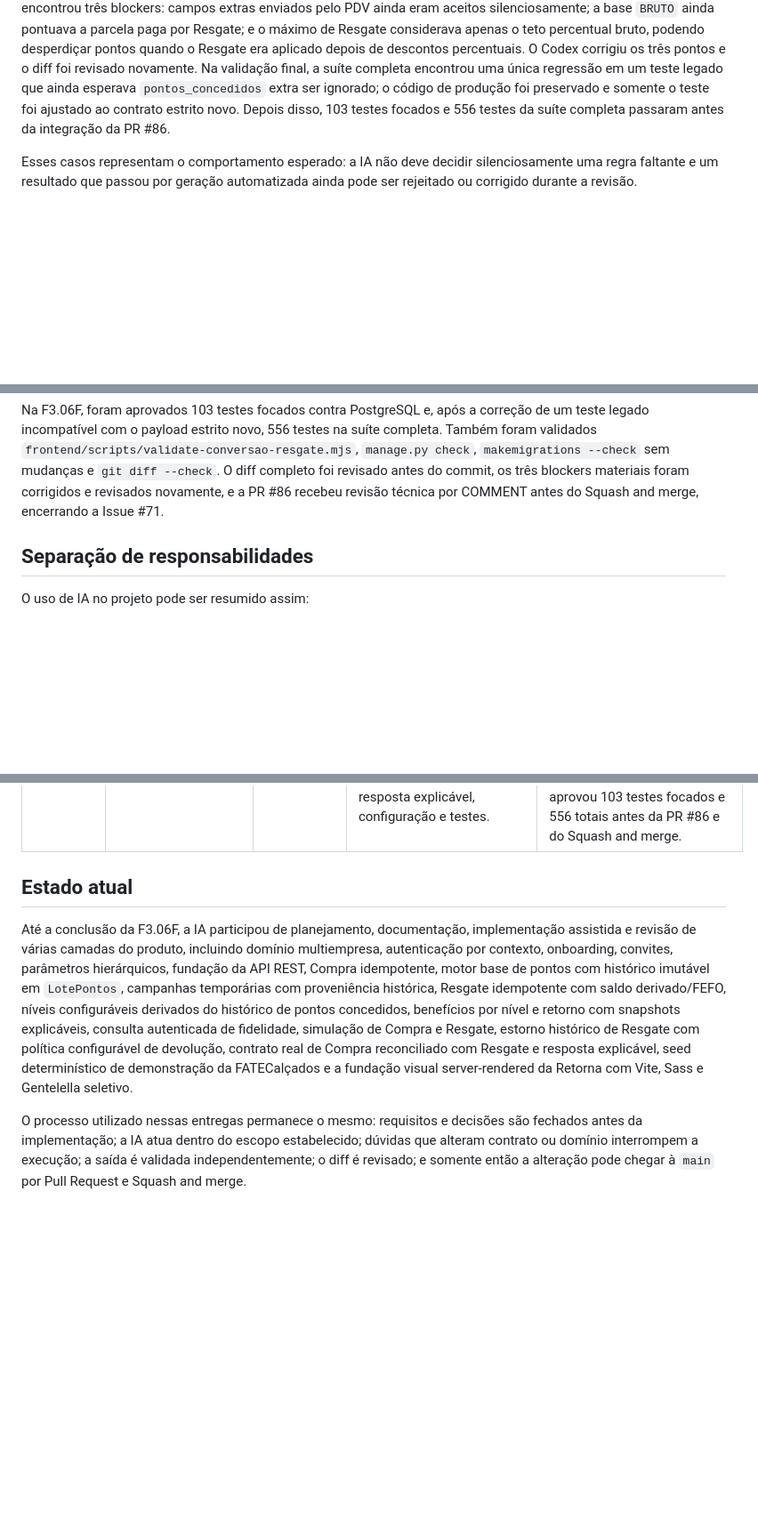
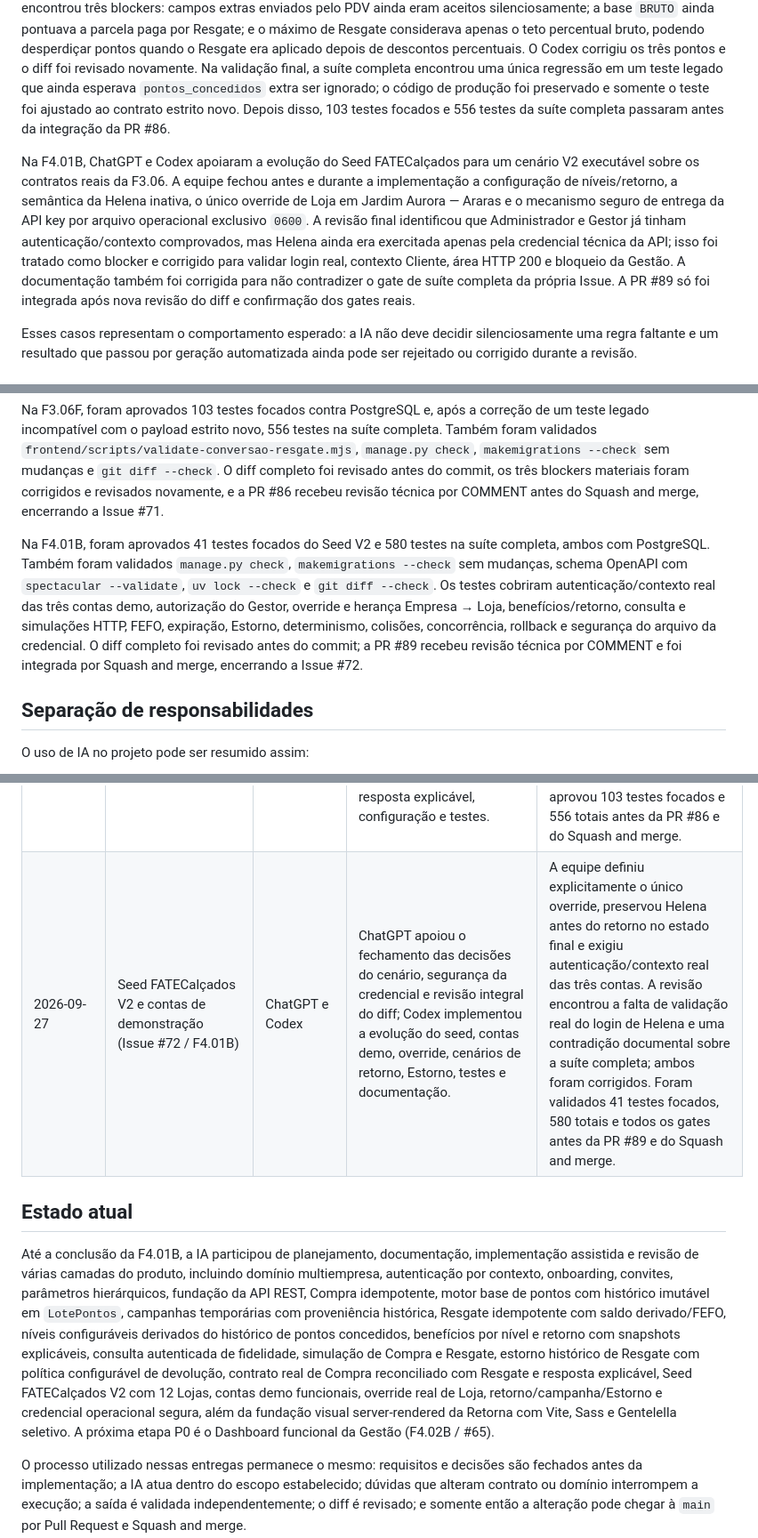
Before and after one commit to CaioDGeraldi/DataSystemChallenge, a Markdown page: docs/USO_DE_IA.md, 3 parts joined by grey strips. Shown at 89% size. Rendered like a GitHub page; blank space fills up the shorter version.

Commit message:
docs(ai): registrar conclusão do Seed V2

```diff
--- a/docs/USO_DE_IA.md
+++ b/docs/USO_DE_IA.md
@@ -96,6 +96,8 @@ Na F3.06E, o próprio processo de especificação mostrou por que a decisão fun
 
 Na F3.06F, a equipe fechou antes e durante a implementação as regras materiais do contrato real de Compra com Resgate: vínculo opcional 1:1, `Compra.valor` como bruto, teto corporativo de Resgate, capacidade efetiva conforme a ordem de descontos e a regra de que valor pago com pontos não gera novos pontos. A primeira revisão do patch encontrou três blockers: campos extras enviados pelo PDV ainda eram aceitos silenciosamente; a base `BRUTO` ainda pontuava a parcela paga por Resgate; e o máximo de Resgate considerava apenas o teto percentual bruto, podendo desperdiçar pontos quando o Resgate era aplicado depois de descontos percentuais. O Codex corrigiu os três pontos e o diff foi revisado novamente. Na validação final, a suíte completa encontrou uma única regressão em um teste legado que ainda esperava `pontos_concedidos` extra ser ignorado; o código de produção foi preservado e somente o teste foi ajustado ao contrato estrito novo. Depois disso, 103 testes focados e 556 testes da suíte completa passaram antes da integração da PR #86.
 
+Na F4.01B, ChatGPT e Codex apoiaram a evolução do Seed FATECalçados para um cenário V2 executável sobre os contratos reais da F3.06. A equipe fechou antes e durante a implementação a configuração de níveis/retorno, a semântica da Helena inativa, o único override de Loja em Jardim Aurora — Araras e o mecanismo seguro de entrega da API key por arquivo operacional exclusivo `0600`. A revisão final identificou que Administrador e Gestor já tinham autenticação/contexto comprovados, mas Helena ainda era exercitada apenas pela credencial técnica da API; isso foi tratado como blocker e corrigido para validar login real, contexto Cliente, área HTTP 200 e bloqueio da Gestão. A documentação também foi corrigida para não contradizer o gate de suíte completa da própria Issue. A PR #89 só foi integrada após nova revisão do diff e confirmação dos gates reais.
+
 Esses casos representam o comportamento esperado: a IA não deve decidir silenciosamente uma regra faltante e um resultado que passou por geração automatizada ainda pode ser rejeitado ou corrigido durante a revisão.
 
 ## Validação independente da IA
@@ -146,6 +148,8 @@ Na F3.06D, a rodada final após correções aprovou 66 testes focados, além de
 Na F3.06E, a bateria focada aprovou 194 testes e uma execução complementar aprovou outros 58, incluindo compatibilidade de snapshots antigos de Compra, isolamento e rollback. A concorrência do estorno foi validada em PostgreSQL. Também foram validados `manage.py check`, OpenAPI com `spectacular --validate`, `makemigrations --check --dry-run` sem mudanças e `git diff --check`. O diff completo de 34 arquivos foi revisado antes do commit; a PR #84 recebeu revisão técnica por COMMENT e foi integrada por Squash and merge, encerrando a Issue #70.
 
 Na F3.06F, foram aprovados 103 testes focados contra PostgreSQL e, após a correção de um teste legado incompatível com o payload estrito novo, 556 testes na suíte completa. Também foram validados `frontend/scripts/validate-conversao-resgate.mjs`, `manage.py check`, `makemigrations --check` sem mudanças e `git diff --check`. O diff completo foi revisado antes do commit, os três blockers materiais foram corrigidos e revisados novamente, e a PR #86 recebeu revisão técnica por COMMENT antes do Squash and merge, encerrando a Issue #71.
+
+Na F4.01B, foram aprovados 41 testes focados do Seed V2 e 580 testes na suíte completa, ambos com PostgreSQL. Também foram validados `manage.py check`, `makemigrations --check` sem mudanças, schema OpenAPI com `spectacular --validate`, `uv lock --check` e `git diff --check`. Os testes cobriram autenticação/contexto real das três contas demo, autorização do Gestor, override e herança Empresa → Loja, benefícios/retorno, consulta e simulações HTTP, FEFO, expiração, Estorno, determinismo, colisões, concorrência, rollback e segurança do arquivo da credencial. O diff completo foi revisado antes do commit; a PR #89 recebeu revisão técnica por COMMENT e foi integrada por Squash and merge, encerrando a Issue #72.
 
 ## Separação de responsabilidades
 
@@ -199,10 +203,11 @@ A ferramenta pode produzir código, sugerir uma arquitetura ou identificar um pr
 | 2026-09-26 | Simulação de Resgate (Issue #69 / F3.06D) | ChatGPT e Codex | Apoiou a reutilização das regras do Resgate real sem locks, persistência ou reserva de saldo. | A equipe preservou mínimo, incremento, desconto e FEFO do domínio real, mantendo a simulação somente leitura. A rodada final aprovou 66 testes focados antes da PR #83. |
 | 2026-09-26 | Estorno histórico e idempotente de Resgate (Issue #70 / F3.06E) | ChatGPT e Codex | ChatGPT apoiou a especificação e revisão; Codex implementou model histórico, endpoint, consumo efetivo, migrations e testes de concorrência. | A equipe corrigiu uma decisão inicialmente assumida pela IA e definiu explicitamente: estorno integral; pontos expirados nunca retornam; parâmetro corporativo de devolução com default `true`; snapshot histórico da decisão. O diff de 34 arquivos foi revisado e validado antes da PR #84 e do Squash and merge. |
 | 2026-09-27 | Contrato efetivo da Compra com benefícios e Resgate (Issue #71 / F3.06F) | ChatGPT e Codex | ChatGPT apoiou o fechamento das regras e revisou o diff; Codex implementou a relação opcional Compra–Resgate, teto/capacidade de Resgate, snapshots, resposta explicável, configuração e testes. | A revisão encontrou três blockers materiais e eles foram corrigidos antes do commit. A suíte completa ainda expôs um teste legado incompatível com o payload estrito; apenas o teste foi ajustado. A validação final aprovou 103 testes focados e 556 totais antes da PR #86 e do Squash and merge. |
+| 2026-09-27 | Seed FATECalçados V2 e contas de demonstração (Issue #72 / F4.01B) | ChatGPT e Codex | ChatGPT apoiou o fechamento das decisões do cenário, segurança da credencial e revisão integral do diff; Codex implementou a evolução do seed, contas demo, override, cenários de retorno, Estorno, testes e documentação. | A equipe definiu explicitamente o único override, preservou Helena antes do retorno no estado final e exigiu autenticação/contexto real das três contas. A revisão encontrou a falta de validação real do login de Helena e uma contradição documental sobre a suíte completa; ambos foram corrigidos. Foram validados 41 testes focados, 580 totais e todos os gates antes da PR #89 e do Squash and merge. |
 
 ## Estado atual
 
-Até a conclusão da F3.06F, a IA participou de planejamento, documentação, implementação assistida e revisão de várias camadas do produto, incluindo domínio multiempresa, autenticação por contexto, onboarding, convites, parâmetros hierárquicos, fundação da API REST, Compra idempotente, motor base de pontos com histórico imutável em `LotePontos`, campanhas temporárias com proveniência histórica, Resgate idempotente com saldo derivado/FEFO, níveis configuráveis derivados do histórico de pontos concedidos, benefícios por nível e retorno com snapshots explicáveis, consulta autenticada de fidelidade, simulação de Compra e Resgate, estorno histórico de Resgate com política configurável de devolução, contrato real de Compra reconciliado com Resgate e resposta explicável, seed determinístico de demonstração da FATECalçados e a fundação visual server-rendered da Retorna com Vite, Sass e Gentelella seletivo.
+Até a conclusão da F4.01B, a IA participou de planejamento, documentação, implementação assistida e revisão de várias camadas do produto, incluindo domínio multiempresa, autenticação por contexto, onboarding, convites, parâmetros hierárquicos, fundação da API REST, Compra idempotente, motor base de pontos com histórico imutável em `LotePontos`, campanhas temporárias com proveniência histórica, Resgate idempotente com saldo derivado/FEFO, níveis configuráveis derivados do histórico de pontos concedidos, benefícios por nível e retorno com snapshots explicáveis, consulta autenticada de fidelidade, simulação de Compra e Resgate, estorno histórico de Resgate com política configurável de devolução, contrato real de Compra reconciliado com Resgate e resposta explicável, Seed FATECalçados V2 com 12 Lojas, contas demo funcionais, override real de Loja, retorno/campanha/Estorno e credencial operacional segura, além da fundação visual server-rendered da Retorna com Vite, Sass e Gentelella seletivo. A próxima etapa P0 é o Dashboard funcional da Gestão (F4.02B / #65).
 
 O processo utilizado nessas entregas permanece o mesmo: requisitos e decisões são fechados antes da implementação; a IA atua dentro do escopo estabelecido; dúvidas que alteram contrato ou domínio interrompem a execução; a saída é validada independentemente; o diff é revisado; e somente então a alteração pode chegar à `main` por Pull Request e Squash and merge.
 
```
